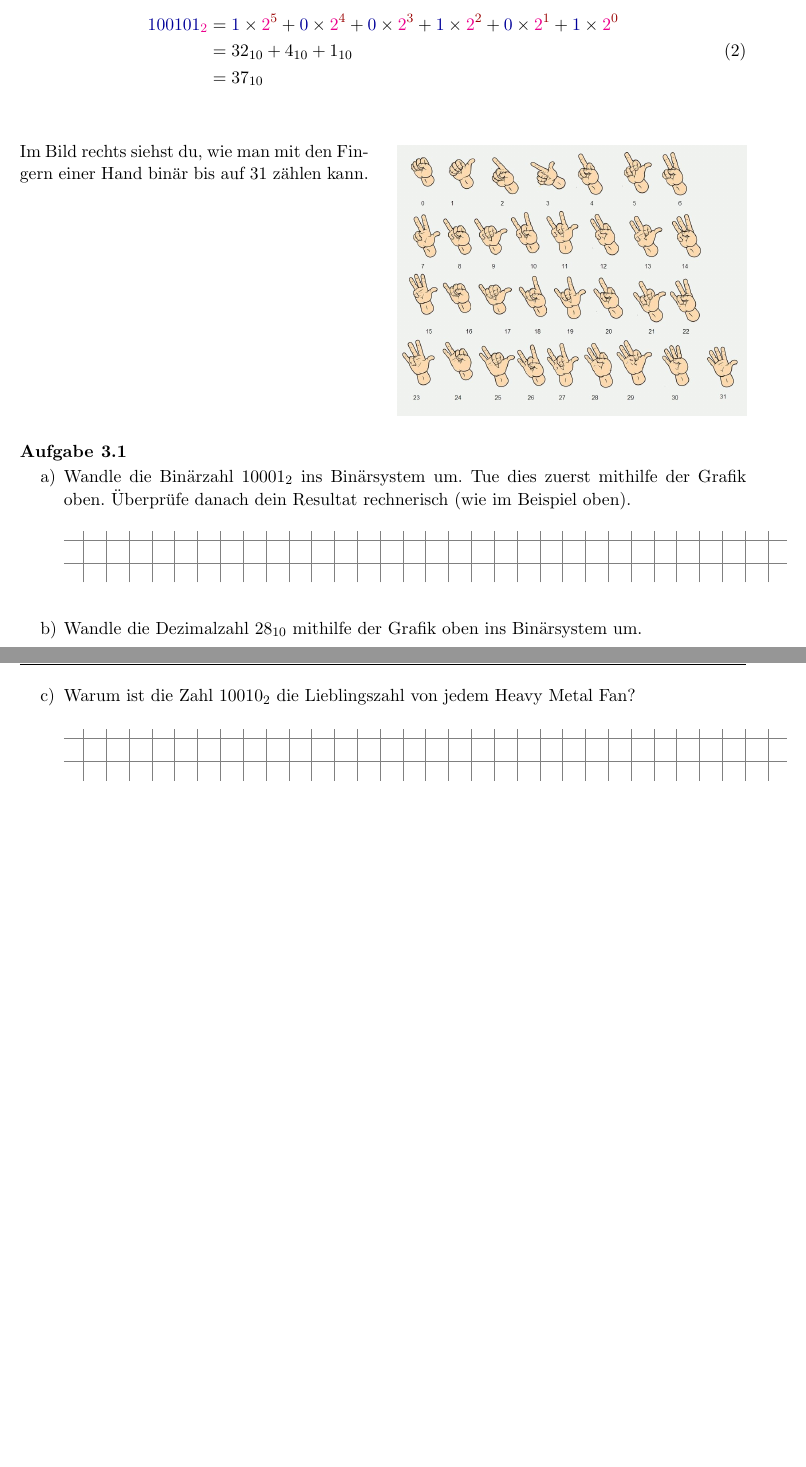
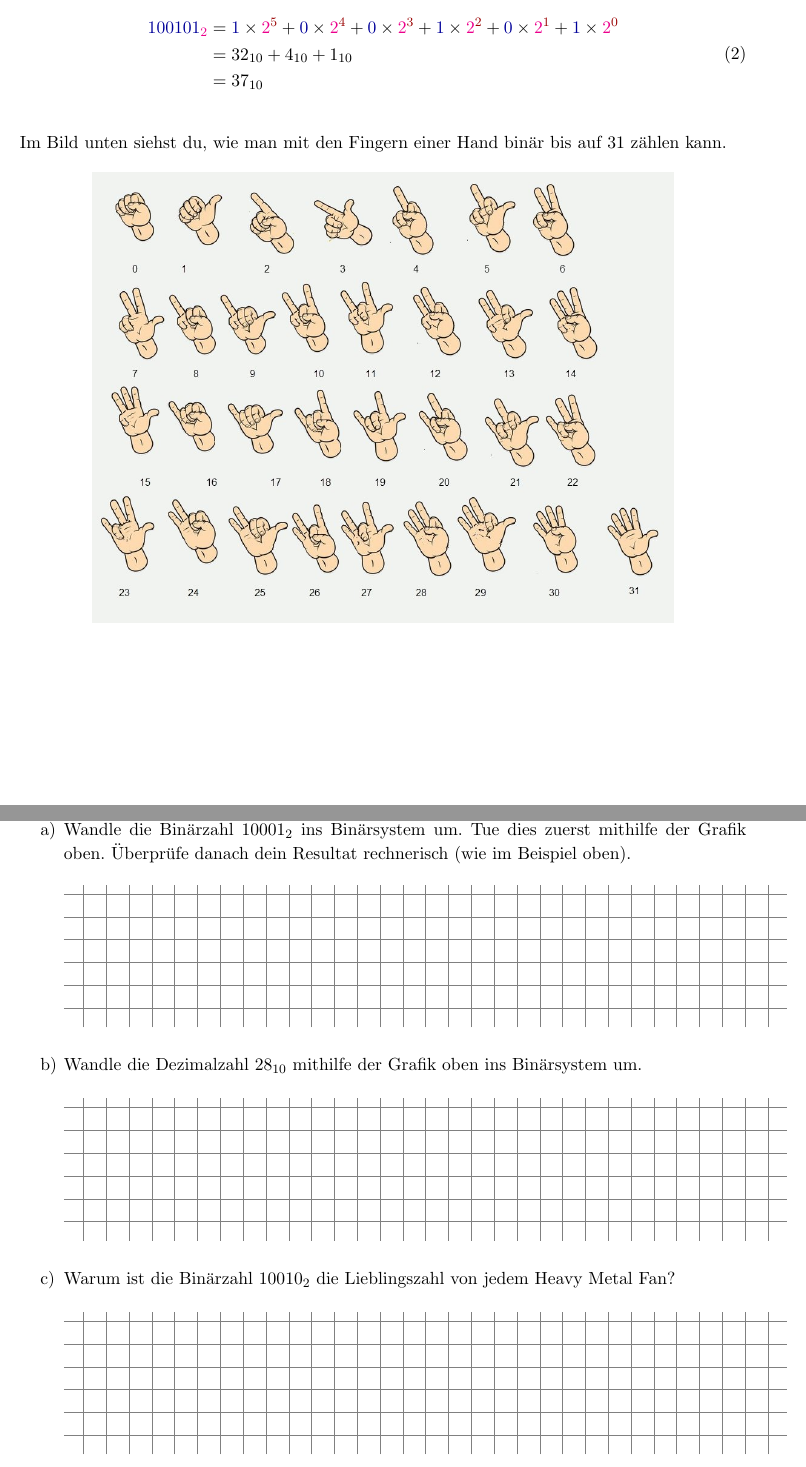
Before and after one commit to tkilla77/ksr_gfif_hardware, a LaTeX document (2020_21_gfif_zahlensysteme.tex): two parts of pages 5 and 6 of 13, joined at a grey line, cut so that both start at the same text, the shorter picture padded with empty space. Compiled offline with pdfLaTeX.

Commit message:
minor update

```diff
--- a/2020_21_gfif_zahlensysteme.tex
+++ b/2020_21_gfif_zahlensysteme.tex
@@ -433,27 +433,25 @@ Das \textbf{Umrechnen einer Binärzahl in eine Dezimalzahl} geht ganz einfach. F
 	&= 37_{10}
 \end{split}\end{align}
 
-\begin{minipage}[t]{\textwidth}
-\begin{minipage}[t]{0.48\textwidth}
-	% Die Zahl ganz rechts, also diejenige, die darüber entscheidet, ob die Zahl gerade oder ungerade ist, wird \textbf{least significant bit (LSB)} genannt. Dasjenige ganz links heisst das \textbf{most significant bit (MSB)}.
-	% \\ \\
-	Im Bild rechts siehst du, wie man mit den Fingern einer Hand binär bis auf $31$ zählen kann.
-\end{minipage}
-\hfill
-\begin{minipage}[t]{0.48\textwidth}
-	\begin{figure}[H]
-		\vspace{-0.7cm}
-		\centering
-		\includegraphics[width=\textwidth]{binarycount}
-	\end{figure}
-\end{minipage}
-\end{minipage}
+% Die Zahl ganz rechts, also diejenige, die darüber entscheidet, ob die Zahl gerade oder ungerade ist, wird \textbf{least significant bit (LSB)} genannt. Dasjenige ganz links heisst das \textbf{most significant bit (MSB)}.
+% \\ \\
+
+Im Bild unten siehst du, wie man mit den Fingern einer Hand binär bis auf $31$ zählen kann.
+\begin{figure}[H]
+	\centering
+	\includegraphics[width=0.8\textwidth]{binarycount}
+\end{figure}
+
+\newpage
 
 \begin{question}
 	\begin{tasks}
-		\task Wandle die Binärzahl $10001_2$ ins Binärsystem um. Tue dies zuerst mithilfe der Grafik oben. Überprüfe danach dein Resultat rechnerisch (wie im Beispiel oben). \grid{3.2}
-		\task Wandle die Dezimalzahl $28_{10}$ mithilfe der Grafik oben ins Binärsystem um. \grid{3.2}
-		\task Warum ist die Zahl $10010_2$ die Lieblingszahl von jedem Heavy Metal Fan? \grid{3.2}
+		\task Wandle die Binärzahl $10001_2$ ins Binärsystem um. Tue dies zuerst mithilfe der Grafik oben. Überprüfe danach dein Resultat rechnerisch (wie im Beispiel oben).
+		\grid{5.2}
+		\task Wandle die Dezimalzahl $28_{10}$ mithilfe der Grafik oben ins Binärsystem um.
+		\grid{5.2}
+		\task Warum ist die Binärzahl $10010_2$ die Lieblingszahl von jedem Heavy Metal Fan?
+		\grid{5.2}
 	\end{tasks}
 \end{question}
 \begin{solution}
```
Also changed, not shown: 2020_21_gfif_zahlensysteme_slides_dez_bin_system.tex (+8 -0 lines), code/clock_binary.py (+7 -7 lines), lektionen/Zahlensysteme Lektionsplanungen.txt (+3 -0 lines), 2020_21_gfif_zahlensysteme.pdf, 2020_21_gfif_zahlensysteme_slides_dez_bin_system.pdf, 2020_21_gfif_zahlensysteme.tex (4 more changed lines), 8 other files.
